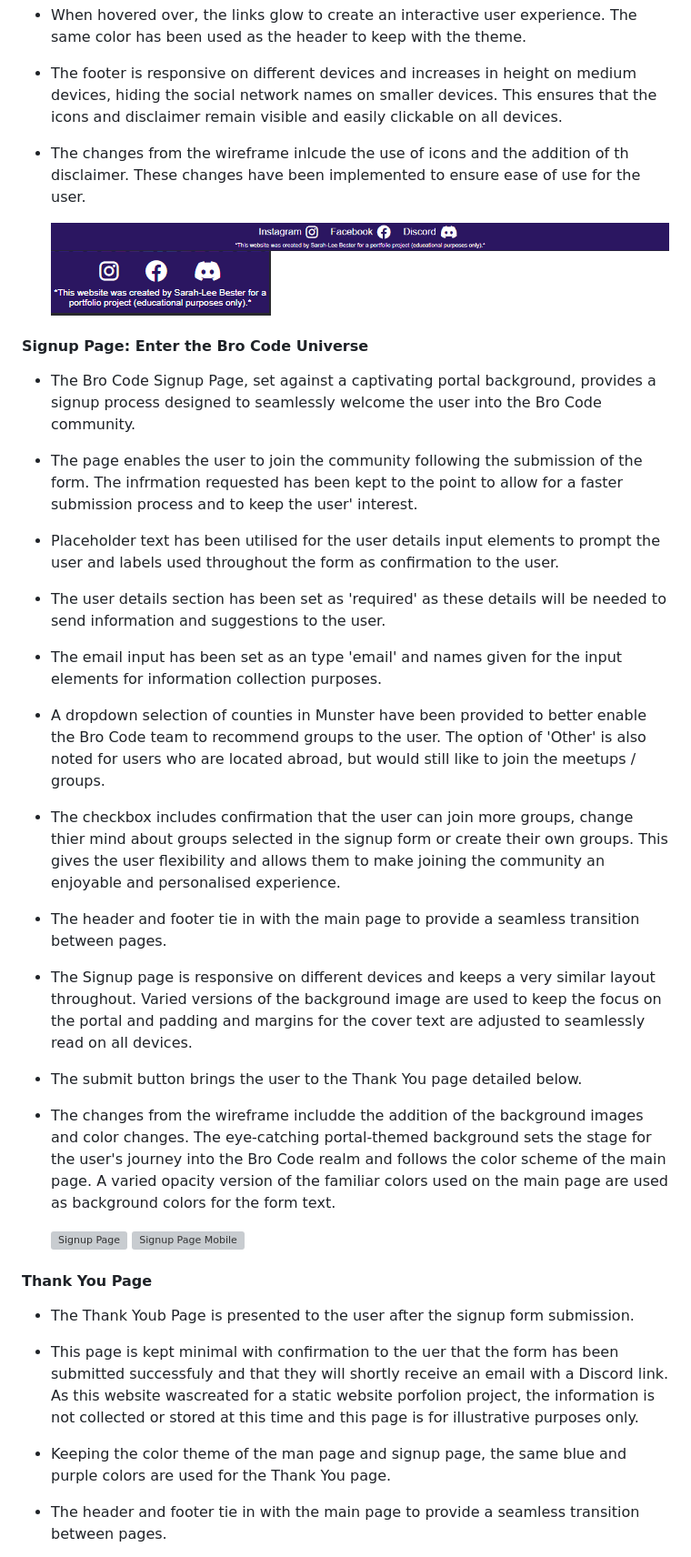
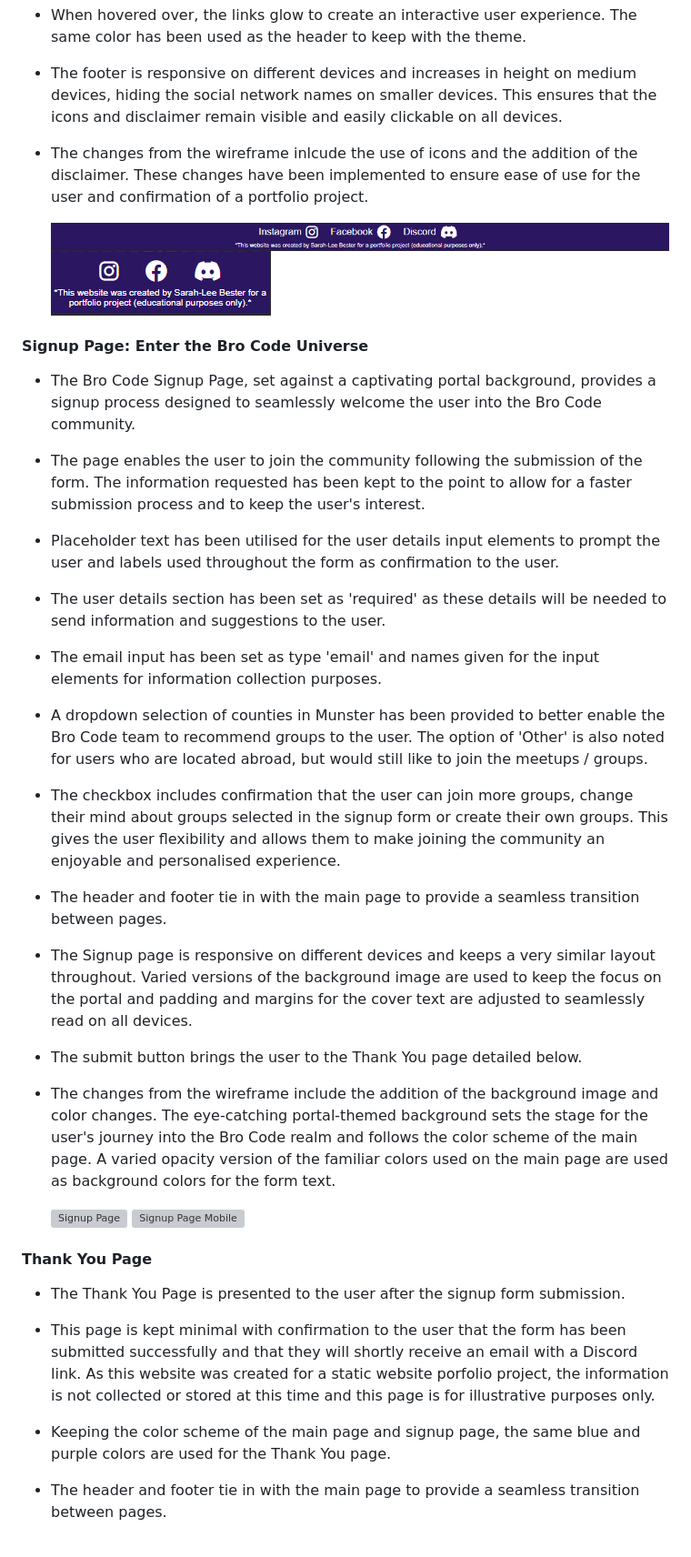
Before and after one commit to TaalVerena/bro-code, a Markdown page: README.md, the part around one of its changes. Shown at 91% size. Rendered like a GitHub page; grey boxes are pictures that could not be loaded.

Commit message:
Correct spelling errors in README

```diff
--- a/README.md
+++ b/README.md
@@ -270,31 +270,31 @@ Together, these colors unite to compose a harmonious palette that captures the e
 * Social mdia links open in a separate tab and inlcude Font Awesome icons to give visual confirmation to the user as well as aria labels for inclusivity of all users.
 * When hovered over, the links glow to create an interactive user experience. The same color has been used as the header to keep with the theme.
 * The footer is responsive on different devices and increases in height on medium devices, hiding the social network names on smaller devices. This ensures that the icons and disclaimer remain visible and easily clickable on all devices.
-* The changes from the wireframe inlcude the use of icons and the addition of th disclaimer. These changes have been implemented to ensure ease of use for the user.
+* The changes from the wireframe inlcude the use of icons and the addition of the disclaimer. These changes have been implemented to ensure ease of use for the user and confirmation of a portfolio project.
 
     ![Footer](README-media/footer.png)
     ![Footer Mobile](README-media/footer-mobile.png)
 
 #### Signup Page: Enter the Bro Code Universe
 * The Bro Code Signup Page, set against a captivating portal background, provides a signup process designed to seamlessly welcome the user into the Bro Code community.
-* The page enables the user to join the community following the submission of the form. The infrmation requested has been kept to the point to allow for a faster submission process and to keep the user' interest.
+* The page enables the user to join the community following the submission of the form. The information requested has been kept to the point to allow for a faster submission process and to keep the user's interest.
 * Placeholder text has been utilised for the user details input elements to prompt the user and labels used throughout the form as confirmation to the user.
 * The user details section has been set as 'required' as these details will be needed to send information and suggestions to the user.
-* The email input has been set as an type 'email' and names given for the input elements for information collection purposes.
-* A dropdown selection of counties in Munster have been provided to better enable the Bro Code team to recommend groups to the user. The option of 'Other' is also noted for users who are located abroad, but would still like to join the meetups / groups.
-* The checkbox includes confirmation that the user can join more groups, change thier mind about groups selected in the signup form or create their own groups. This gives the user flexibility and allows them to make joining the community an enjoyable and personalised experience.
+* The email input has been set as type 'email' and names given for the input elements for information collection purposes.
+* A dropdown selection of counties in Munster has been provided to better enable the Bro Code team to recommend groups to the user. The option of 'Other' is also noted for users who are located abroad, but would still like to join the meetups / groups.
+* The checkbox includes confirmation that the user can join more groups, change their mind about groups selected in the signup form or create their own groups. This gives the user flexibility and allows them to make joining the community an enjoyable and personalised experience.
 * The header and footer tie in with the main page to provide a seamless transition between pages.
 * The Signup page is responsive on different devices and keeps a very similar layout throughout. Varied versions of the background image are used to keep the focus on the portal and padding and margins for the cover text are adjusted to seamlessly read on all devices.
 * The submit button brings the user to the Thank You page detailed below.
-* The changes from the wireframe includde the addition of the background images and color changes. The eye-catching portal-themed background sets the stage for the user's journey into the Bro Code realm and follows the color scheme of the main page. A varied opacity version of the familiar colors used on the main page are used as background colors for the form text.
+* The changes from the wireframe include the addition of the background image and color changes. The eye-catching portal-themed background sets the stage for the user's journey into the Bro Code realm and follows the color scheme of the main page. A varied opacity version of the familiar colors used on the main page are used as background colors for the form text.
 
     ![Signup Page](README-media/signup-page.png)
     ![Signup Page Mobile](README-media/signup-page-mobile.png)
 
 #### Thank You Page
-* The Thank Youb Page is presented to the user after the signup form submission.
-* This page is kept minimal with confirmation to the uer that the form has been submitted successfuly and that they will shortly receive an email with a Discord link. As this website wascreated for a static website porfolion project, the information is not collected or stored at this time and this page is for illustrative purposes only.
-* Keeping the color theme of the man page and signup page, the same blue and purple colors are used for the Thank You page.
+* The Thank You Page is presented to the user after the signup form submission.
+* This page is kept minimal with confirmation to the user that the form has been submitted successfully and that they will shortly receive an email with a Discord link. As this website was created for a static website porfolio project, the information is not collected or stored at this time and this page is for illustrative purposes only.
+* Keeping the color scheme of the main page and signup page, the same blue and purple colors are used for the Thank You page.
 * The header and footer tie in with the main page to provide a seamless transition between pages.
 * The Thank You page is responsive on different devices and keeps a very similar layout throughout. Varied versions of the background image are used to enusre the image remains of good quality and padding and margins for the cover text are adjusted to seamlessly read on all devices.
 * This page was not included in the wireframe, but was added to tie the whole page together. The vibrant ship background continues the feel of adventure and the bright blue accents match the glow effect used for the header and footer links.
```
Also changed, not shown: other parts of README.md (+11 -11 lines).
